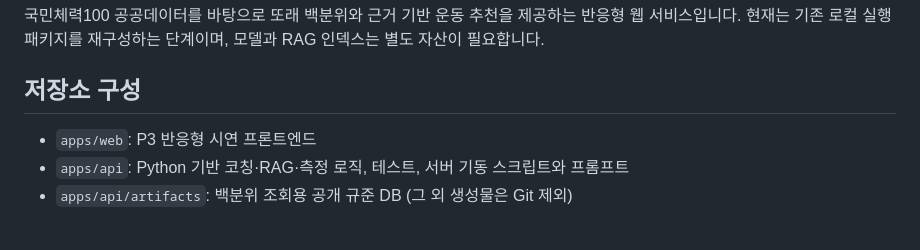
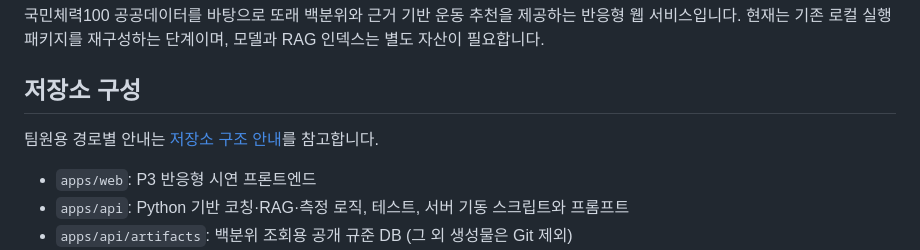
Before and after one commit to gon311/ai_coach_100, a Markdown page: README.md, the part around the change. Rendered like a GitHub page; blank space fills up the shorter version.

```diff
--- a/README.md
+++ b/README.md
@@ -3,6 +3,8 @@
 국민체력100 공공데이터를 바탕으로 또래 백분위와 근거 기반 운동 추천을 제공하는 반응형 웹 서비스입니다. 현재는 기존 로컬 실행 패키지를 재구성하는 단계이며, 모델과 RAG 인덱스는 별도 자산이 필요합니다.
 
 ## 저장소 구성
+
+팀원용 경로별 안내는 [저장소 구조 안내](docs/REPOSITORY_STRUCTURE.md)를 참고합니다.
 
 - `apps/web`: P3 반응형 시연 프론트엔드
 - `apps/api`: Python 기반 코칭·RAG·측정 로직, 테스트, 서버 기동 스크립트와 프롬프트
```
Also changed, not shown: docs/REPOSITORY_STRUCTURE.md (added, +74 -0 lines).
